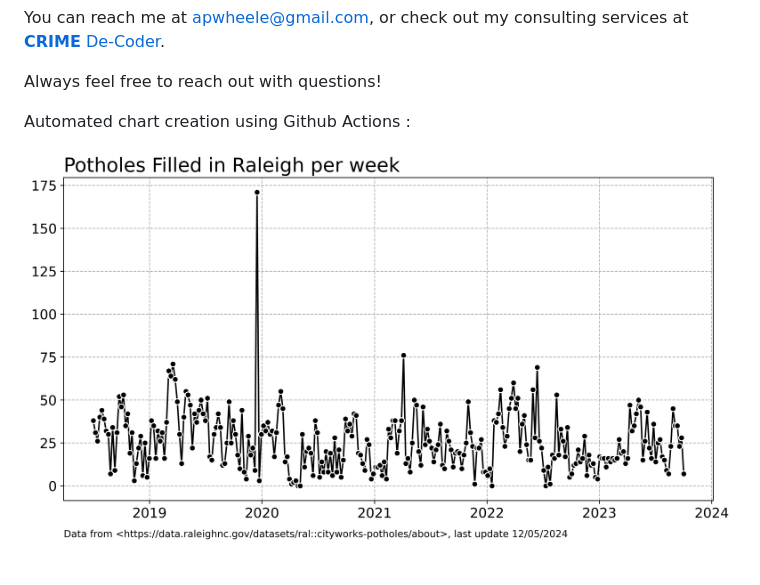
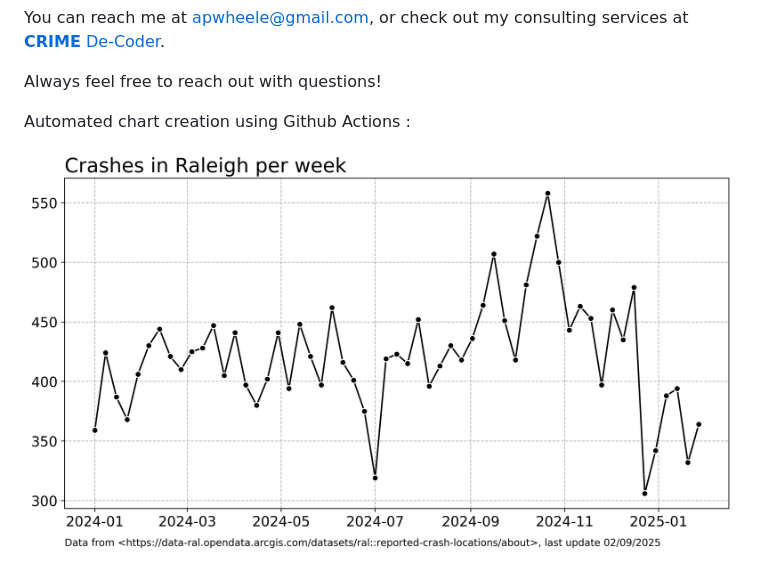
Before and after one commit to apwheele/apwheele, a Markdown page: README.md, the part around the change. GitHub-like rendering; pictures changed too: CR_Ral_Week.png (added).

```diff
--- a/README.md
+++ b/README.md
@@ -8,7 +8,7 @@ Always feel free to reach out with questions!
 
 Automated chart creation using Github Actions :
 
-![png](PH_Ral_Week.png)
+![png](CR_Ral_Week.png)
 
 <!--
 **apwheele/apwheele** is a ✨ _special_ ✨ repository because its `README.md` (this file) appears on your GitHub profile.
```
Also changed, not shown: 3 other files.
